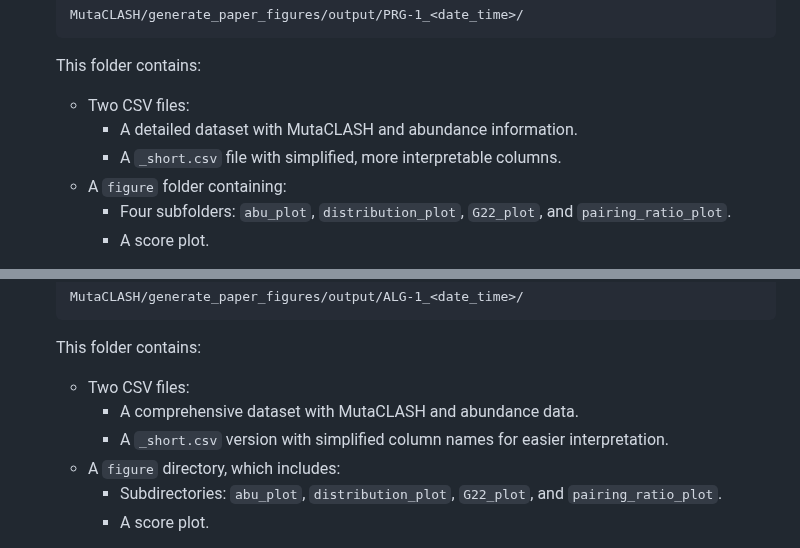
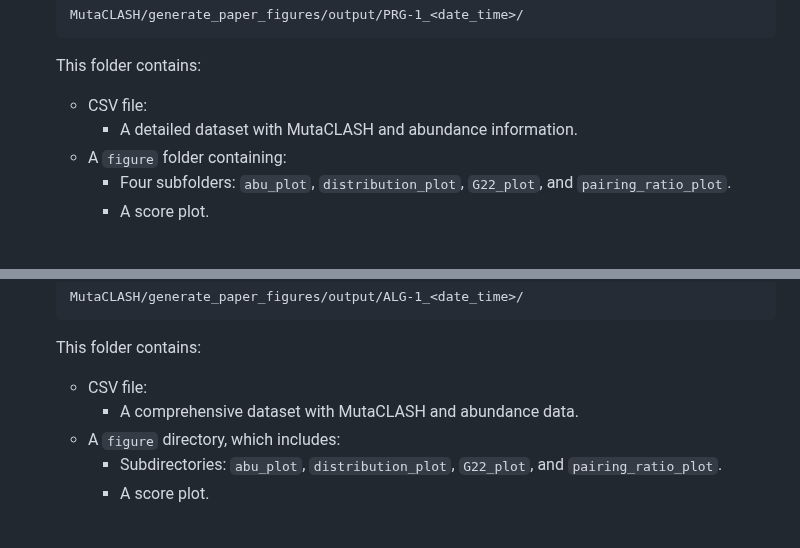
Before and after one commit to lu1215/MutaCLASH, a Markdown page: generate_paper_figures/README.md, 2 parts joined by grey strips. Rendered like a GitHub page.

````diff
--- a/generate_paper_figures/README.md
+++ b/generate_paper_figures/README.md
@@ -24,9 +24,8 @@ pip install -r requirements.txt
    MutaCLASH/generate_paper_figures/output/PRG-1_<date_time>/
    ```
    This folder contains:
-   - Two CSV files:
+   - CSV file:
      - A detailed dataset with MutaCLASH and abundance information.
-     - A `_short.csv` file with simplified, more interpretable columns.
    - A `figure` folder containing:
      - Four subfolders: `abu_plot`, `distribution_plot`, `G22_plot`, and `pairing_ratio_plot`.
      - A score plot.
@@ -48,9 +47,8 @@ pip install -r requirements.txt
    MutaCLASH/generate_paper_figures/output/ALG-1_<date_time>/
    ```
    This folder contains:
-   - Two CSV files:
+   - CSV file:
      - A comprehensive dataset with MutaCLASH and abundance data.
-     - A `_short.csv` version with simplified column names for easier interpretation.
    - A `figure` directory, which includes:
      - Subdirectories: `abu_plot`, `distribution_plot`, `G22_plot`, and `pairing_ratio_plot`.
      - A score plot.
````
